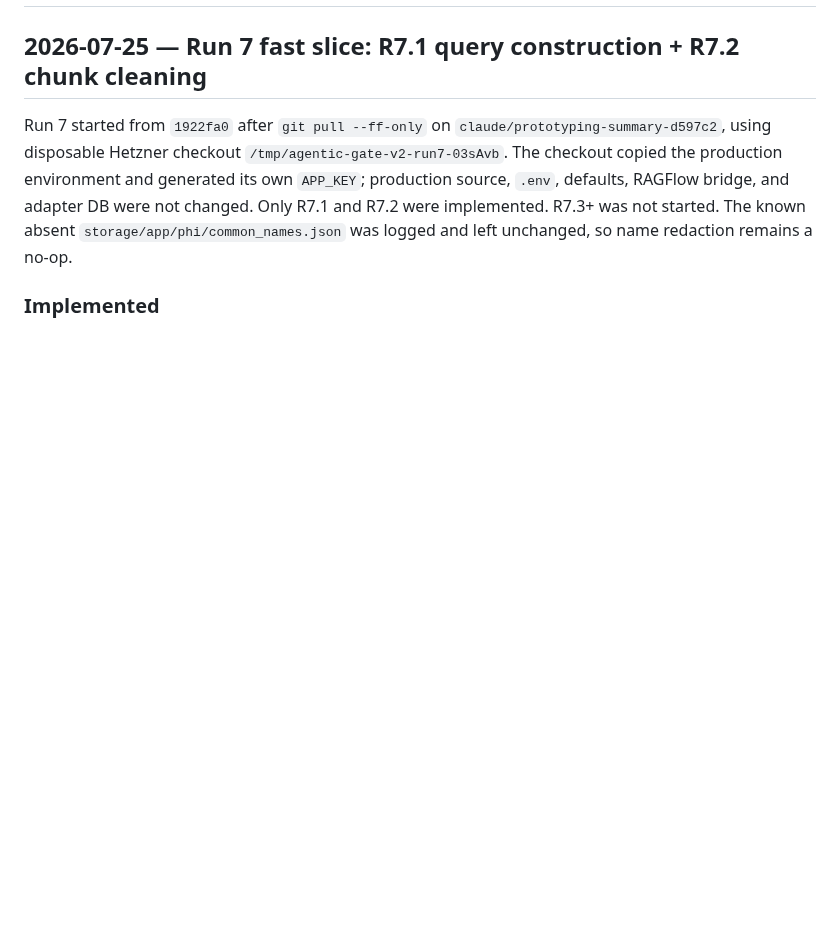
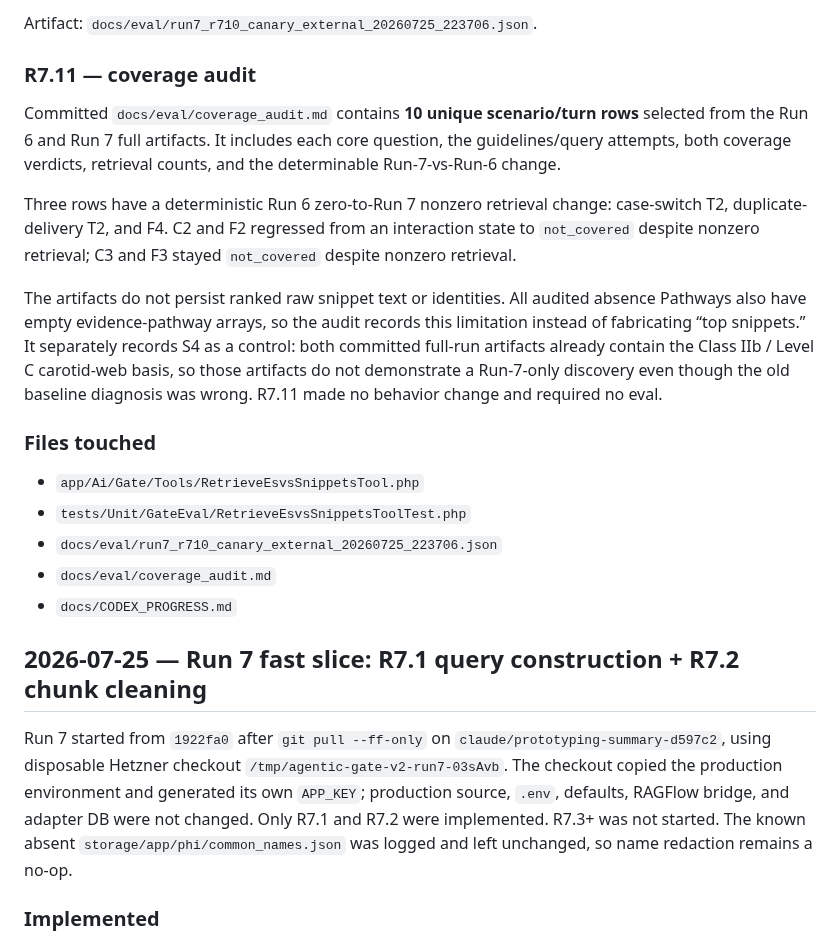
Before and after one commit to vanalexgr/Laravel-RAGFLOW-router, a Markdown page: docs/CODEX_PROGRESS.md, the part around one of its changes. Rendered like a GitHub page; blank space fills up the shorter version.

Commit message:
wip(gate-v2): audit uncertain coverage verdicts

```diff
--- a/docs/CODEX_PROGRESS.md
+++ b/docs/CODEX_PROGRESS.md
@@ -2,3 +52,28 @@
+Artifact: `docs/eval/run7_r710_canary_external_20260725_223706.json`.
+
+### R7.11 — coverage audit
+
+Committed `docs/eval/coverage_audit.md` contains **10 unique scenario/turn rows** selected from the
+Run 6 and Run 7 full artifacts. It includes each core question, the guidelines/query attempts, both
+coverage verdicts, retrieval counts, and the determinable Run-7-vs-Run-6 change.
+
+Three rows have a deterministic Run 6 zero-to-Run 7 nonzero retrieval change:
+case-switch T2, duplicate-delivery T2, and F4. C2 and F2 regressed from an interaction state to
+`not_covered` despite nonzero retrieval; C3 and F3 stayed `not_covered` despite nonzero retrieval.
+
+The artifacts do not persist ranked raw snippet text or identities. All audited absence Pathways also
+have empty evidence-pathway arrays, so the audit records this limitation instead of fabricating “top
+snippets.” It separately records S4 as a control: both committed full-run artifacts already contain
+the Class IIb / Level C carotid-web basis, so those artifacts do not demonstrate a Run-7-only discovery
+even though the old baseline diagnosis was wrong. R7.11 made no behavior change and required no eval.
+
+### Files touched
+
+- `app/Ai/Gate/Tools/RetrieveEsvsSnippetsTool.php`
+- `tests/Unit/GateEval/RetrieveEsvsSnippetsToolTest.php`
+- `docs/eval/run7_r710_canary_external_20260725_223706.json`
+- `docs/eval/coverage_audit.md`
+- `docs/CODEX_PROGRESS.md`
 
 ## 2026-07-25 — Run 7 fast slice: R7.1 query construction + R7.2 chunk cleaning
 
```
Also changed, not shown: other parts of docs/CODEX_PROGRESS.md (+50 -0 lines), docs/eval/coverage_audit.md (added, +59 -0 lines).
